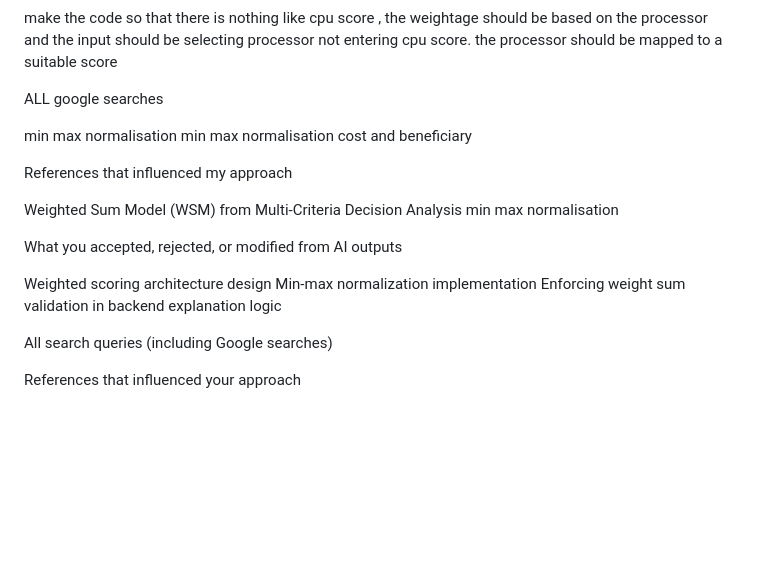
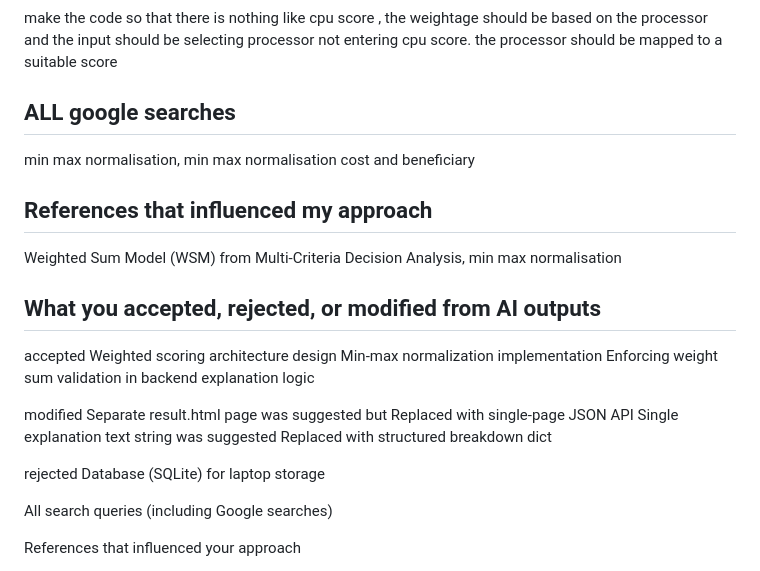
Before and after one commit to Abhishek-Suresh-MK/prediction-system, a Markdown page: RESEARCH_LOG.md, the part around one of its changes. Drawn GitHub-style; blank space fills up the shorter version.

Commit message:
Update formatting and structure in RESEARCH_LOG.md

```diff
--- a/RESEARCH_LOG.md
+++ b/RESEARCH_LOG.md
@@ -151,23 +151,31 @@ give the sample test cases for all situation
 make the code so that there is nothing like cpu score , the weightage should be based on the processor and the input should be selecting processor not entering cpu score.
 the processor should be mapped to a suitable score
 
-ALL google searches
+## ALL google searches
 
-min max normalisation
+min max normalisation,
 min max normalisation cost and beneficiary
 
 
-References that influenced my approach
+## References that influenced my approach
 
-Weighted Sum Model (WSM) from Multi-Criteria Decision Analysis
+Weighted Sum Model (WSM) from Multi-Criteria Decision Analysis,
 min max normalisation
 
-What you accepted, rejected, or modified from AI outputs
+## What you accepted, rejected, or modified from AI outputs
 
+accepted
 Weighted scoring architecture design
 Min-max normalization implementation
 Enforcing weight sum validation in backend
 explanation logic
+
+modified
+Separate result.html page was suggested but Replaced with single-page JSON API
+Single explanation text string was suggested Replaced with structured breakdown dict
+
+rejected
+Database (SQLite) for laptop storage
 
 
 
```
Also changed, not shown: other parts of RESEARCH_LOG.md (+1 -1 lines).
